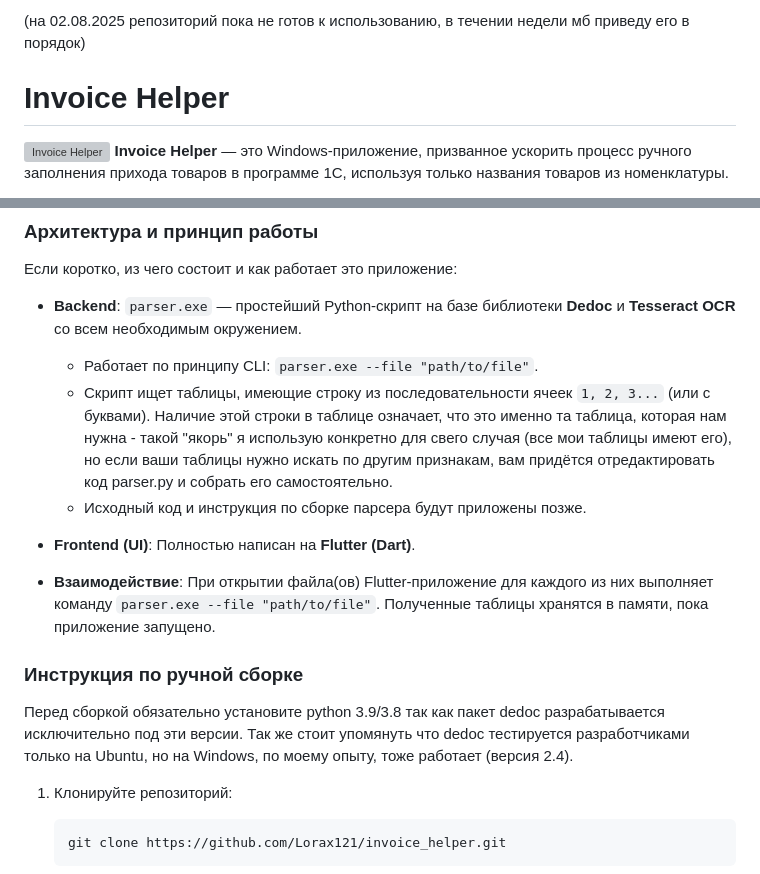
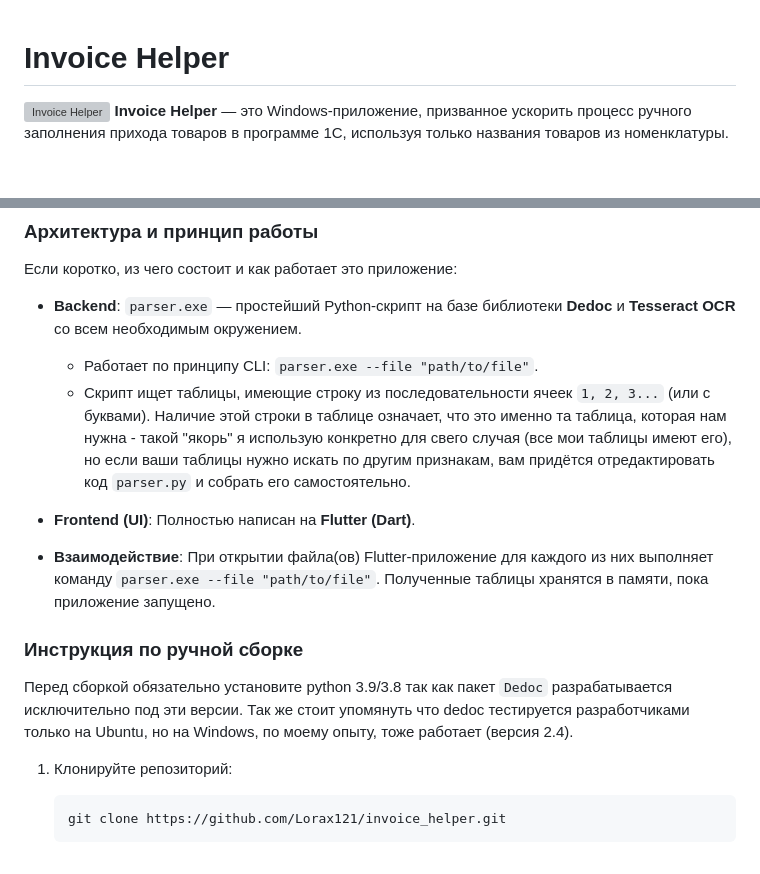
Before and after one commit to Lorax121/invoice_helper, a Markdown page: README.md, 2 parts joined by grey strips. Drawn GitHub-style; blank space fills up the shorter version; grey boxes are pictures that could not be loaded.

````diff
--- a/README.md
+++ b/README.md
@@ -1,4 +1,3 @@
-(на 02.08.2025 репозиторий пока не готов к использованию, в течении недели мб приведу его в порядок)
 # Invoice Helper
 ![Invoice Helper](images/full_img.png)
 **Invoice Helper** — это Windows-приложение, призванное ускорить процесс ручного заполнения прихода товаров в программе 1С, используя только названия товаров из номенклатуры.
@@ -30,15 +34,14 @@
 
 *   **Backend**: `parser.exe` — простейший Python-скрипт на базе библиотеки **Dedoc** и **Tesseract OCR** со всем необходимым окружением.
     *   Работает по принципу CLI: `parser.exe --file "path/to/file"`.
-    *   Скрипт ищет таблицы, имеющие строку из последовательности ячеек `1, 2, 3...` (или с буквами). Наличие этой строки в таблице означает, что это именно та таблица, которая нам нужна - такой "якорь" я использую конкретно для свего случая (все мои таблицы имеют его), но если ваши таблицы нужно искать по другим признакам, вам придётся отредактировать код parser.py и собрать его самостоятельно.
-    *   Исходный код и инструкция по сборке парсера будут приложены позже.
+    *   Скрипт ищет таблицы, имеющие строку из последовательности ячеек `1, 2, 3...` (или с буквами). Наличие этой строки в таблице означает, что это именно та таблица, которая нам нужна - такой "якорь" я использую конкретно для свего случая (все мои таблицы имеют его), но если ваши таблицы нужно искать по другим признакам, вам придётся отредактировать код `parser.py` и собрать его самостоятельно.
 
 *   **Frontend (UI)**: Полностью написан на **Flutter (Dart)**.
 
 *   **Взаимодействие**: При открытии файла(ов) Flutter-приложение для каждого из них выполняет команду `parser.exe --file "path/to/file"`. Полученные таблицы хранятся в памяти, пока приложение запущено.
 
 ### Инструкция по ручной сборке
-Перед сборкой обязательно установите python 3.9/3.8 так как пакет dedoc разрабатывается исключительно под эти версии. Так же стоит упомянуть что dedoc тестируется разработчиками только на Ubuntu, но на Windows, по моему опыту, тоже работает (версия 2.4).
+Перед сборкой обязательно установите python 3.9/3.8 так как пакет `Dedoc` разрабатывается исключительно под эти версии. Так же стоит упомянуть что dedoc тестируется разработчиками только на Ubuntu, но на Windows, по моему опыту, тоже работает (версия 2.4).
 
 1.  Клонируйте репозиторий:
     ```bash
````
Also changed, not shown: other parts of README.md (+11 -8 lines), images/app_interface/main-interface-screenshot.jpg (added), images/app_interface/overlay-interface-screenshot.jpg (added), images/examples/clear-scan.png (added), 2 other files.
